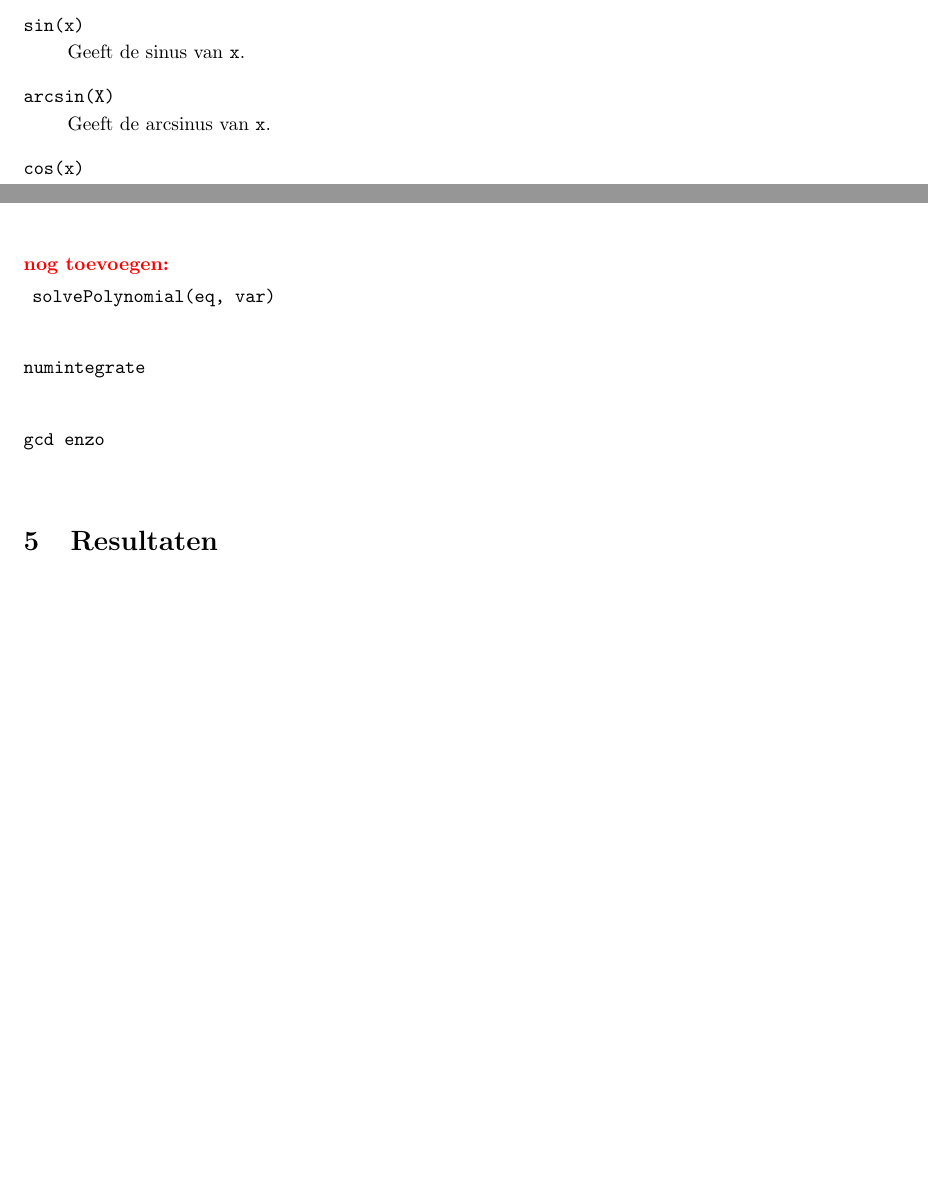
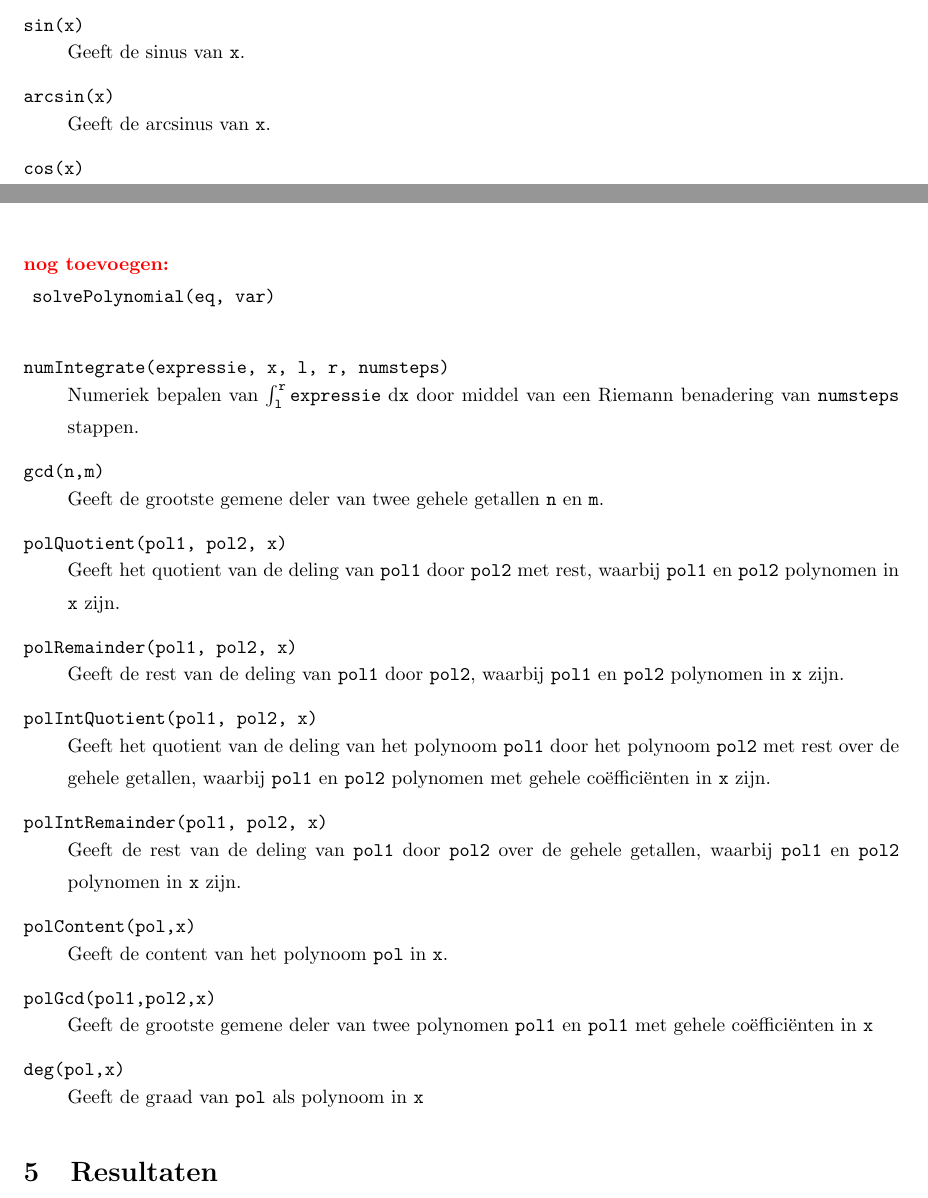
Before and after one commit to JurreCorver/SymbolischeManipulatie, a LaTeX document (LatexVerslag/main.tex): two parts of pages 4 and 5 of 5, joined at a grey line, cut so that both start at the same text, the shorter picture padded with empty space. Compiled offline with pdfLaTeX.

Commit message:
functies aan verslag toegevoegd

```diff
--- a/LatexVerslag/main.tex
+++ b/LatexVerslag/main.tex
@@ -109,7 +109,7 @@ $\cos(x)$
 \end{adjustwidth}
 
 \com{sin(x)}{Geeft de sinus van \texttt{x}.}
-\com{arcsin(X)}{Geeft de arcsinus van \texttt{x}.}
+\com{arcsin(x)}{Geeft de arcsinus van \texttt{x}.}
 \com{cos(x)}{Geeft de cosinus van \texttt{x}.}
 \com{arccos(x)}{Geeft de arccosinus van \texttt{x}.}
 \com{tan(x)}{Geeft de tangus van \texttt{x}.}
@@ -125,11 +125,15 @@ $\cos(x)$
 
 \rcom{nog toevoegen:\\}
 \com{solvePolynomial(eq, var)}{}
-\com{numintegrate}{}
-\com{gcd enzo}{}
-
-
-
+\com{numIntegrate(expressie, x, l, r, numsteps)}{Numeriek bepalen van $\int_{\texttt{l}}^\texttt{r} \texttt{expressie} \; \mathrm{d}\texttt{x}$ door middel van een Riemann benadering van \texttt{numsteps} stappen.}
+\com{gcd(n,m)}{Geeft de grootste gemene deler van twee gehele getallen \texttt{n} en \texttt{m}.}
+\com{polQuotient(pol1, pol2, x)}{Geeft het quotient van de deling van \texttt{pol1} door \texttt{pol2} met rest, waarbij \texttt{pol1} en \texttt{pol2} polynomen in \texttt{x} zijn.}
+\com{polRemainder(pol1, pol2, x)}{Geeft de rest van de deling van \texttt{pol1} door \texttt{pol2}, waarbij \texttt{pol1} en \texttt{pol2} polynomen in \texttt{x} zijn.}
+\com{polIntQuotient(pol1, pol2, x)}{Geeft het quotient van de deling van het polynoom \texttt{pol1} door het polynoom \texttt{pol2} met rest over de gehele getallen, waarbij \texttt{pol1} en \texttt{pol2} polynomen met gehele co\"effici\"enten in \texttt{x} zijn.}
+\com{polIntRemainder(pol1, pol2, x)}{Geeft de rest van de deling van \texttt{pol1} door \texttt{pol2} over de gehele getallen, waarbij \texttt{pol1} en \texttt{pol2} polynomen in \texttt{x} zijn.}
+\com{polContent(pol,x)}{Geeft de content van het polynoom \texttt{pol} in \texttt{x}.}
+\com{polGcd(pol1,pol2,x)}{Geeft de grootste gemene deler van twee polynomen \texttt{pol1} en \texttt{pol1} met gehele co\"effici\"enten in \texttt{x}}
+\com{deg(pol,x)}{Geeft de graad van \texttt{pol} als polynoom in \texttt{x}}
 
 \section{Resultaten}
 %Eventuele resultate die behaald zijn met de code
```
Also changed, not shown: LatexVerslag/main.pdf, 3 other files.
